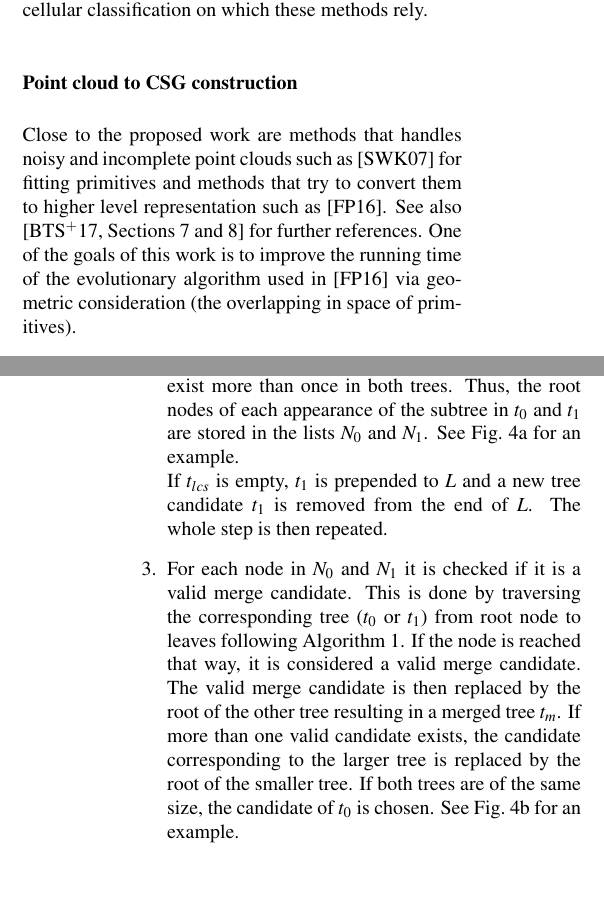
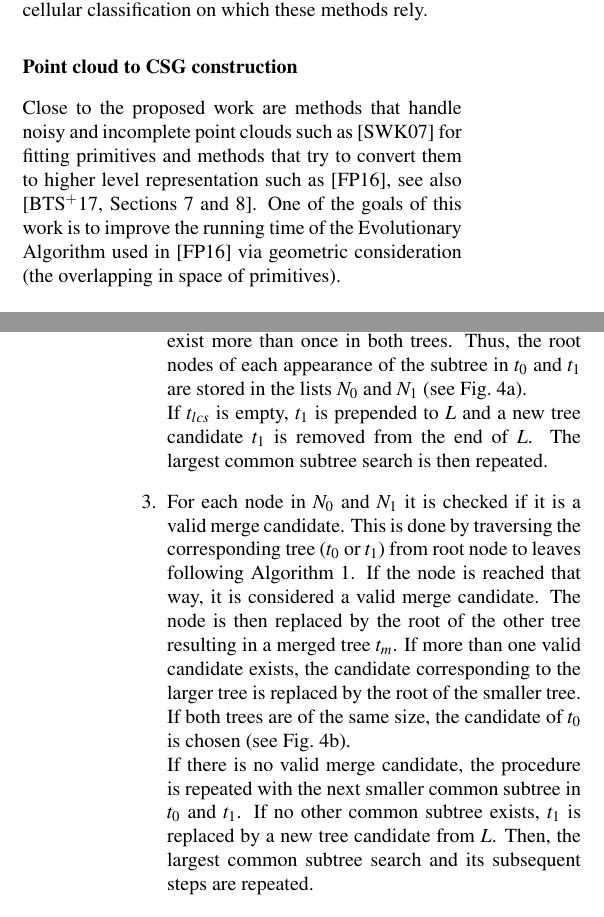
Before and after one commit to mafried/wscg18_paper, a LaTeX paper (main.tex, which reads sections/content.tex): two parts of the columns of pages 2 and 5 of 10, joined at a grey line, cut so that both start at the same text, the shorter picture padded with empty space. Compiled offline with pdfLaTeX.

Commit message:
again small changes

```diff
--- a/sections/content.tex
+++ b/sections/content.tex
@@ -79,9 +79,9 @@ noisy, contain holes, or have additional details and thus the fitted primitives
 This could impact the cellular classification on which these methods rely.
 
 \paragraph{Point cloud to CSG construction}
-Close to the proposed work are methods that handles noisy and incomplete point clouds
-such as \cite{schnabel2007efficient} for fitting primitives and methods that try to convert them to higher level representation such as \cite{fayolle2016evolutionary}. See also \cite[Sections~7 and 8]{berger2017survey} for further references.
-One of the goals of this work is to improve the running time of the evolutionary algorithm used in \cite{fayolle2016evolutionary} via geometric consideration (the overlapping in space of primitives).
+Close to the proposed work are methods that handle noisy and incomplete point clouds
+such as \cite{schnabel2007efficient} for fitting primitives and methods that try to convert them to higher level representation such as \cite{fayolle2016evolutionary}, see also \cite[Sections~7 and 8]{berger2017survey}.
+One of the goals of this work is to improve the running time of the Evolutionary Algorithm used in \cite{fayolle2016evolutionary} via geometric consideration (the overlapping in space of primitives).
 
 %%%%%%%%%%%%%%%%%%
 %%% Background %%%
@@ -298,17 +298,19 @@ It consists of the following steps:
 	\item All trees are inserted in a list $L$ without adhering to any specific order.
 	\item The last two trees $t_0$ and $t_1$ are removed from $L$, and their largest common subtree $t_{lcs}$ is computed. The subtree's leaf-set must be a subset of the leaf-sets of $t_0$ and $t_1$.
 	The found largest common subtree might exist more than once in both trees.
-	Thus, the root nodes of each appearance of the subtree in $t_0$ and $t_1$ are stored in the lists $N_0$ and $N_1$.
-	See Fig.~\ref{fig:subtree_0} for an example.
+	Thus, the root nodes of each appearance of the subtree in $t_0$ and $t_1$ are stored in the lists $N_0$ and $N_1$ (see Fig.~\ref{fig:subtree_0}).
 	\\
 	If $t_{lcs}$ is empty, $t_1$ is prepended to $L$ and a new tree candidate $t_1$ is removed from the end of $L$.
-	The whole step is then repeated.
+	The largest common subtree search is then repeated.
 	\item For each node in $N_0$ and $N_1$ it is checked if it is a valid merge candidate.
 	This is done by traversing the corresponding tree ($t_0$ or $t_1$) from root node to leaves following Algorithm \ref{al:trav}.
 	If the node is reached that way, it is considered a valid merge candidate.
-	The valid merge candidate is then replaced by the root of the other tree resulting in a merged tree $t_m$.
+	The node is then replaced by the root of the other tree resulting in a merged tree $t_m$.
 	If more than one valid candidate exists, the candidate corresponding to the larger tree is replaced by the root of the smaller tree.
-	If both trees are of the same size, the candidate of $t_0$ is chosen.
-	See Fig.~\ref{fig:subtree_1} for an example.
+	If both trees are of the same size, the candidate of $t_0$ is chosen (see Fig.~\ref{fig:subtree_1}).
+	\\
+	If there is no valid merge candidate, the procedure is repeated with the next smaller common subtree in $t_0$ and $t_1$.
+	If no other common subtree exists, $t_1$ is replaced by a new tree candidate from $L$.
+	Then, the largest common subtree search and its subsequent steps are repeated.
 	\item $t_m$ is appended to $L$.
 	\item The merge process is continued until there is only a single node left in $L$.
```
Also changed, not shown: main.pdf, sections/content.tex (22 more changed lines), 3 other files.
